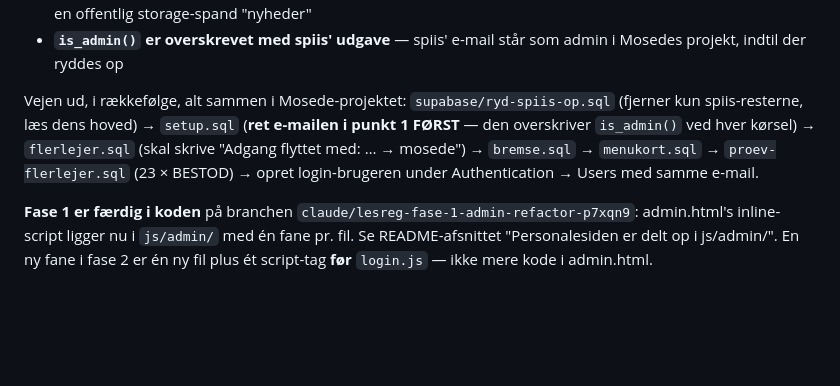
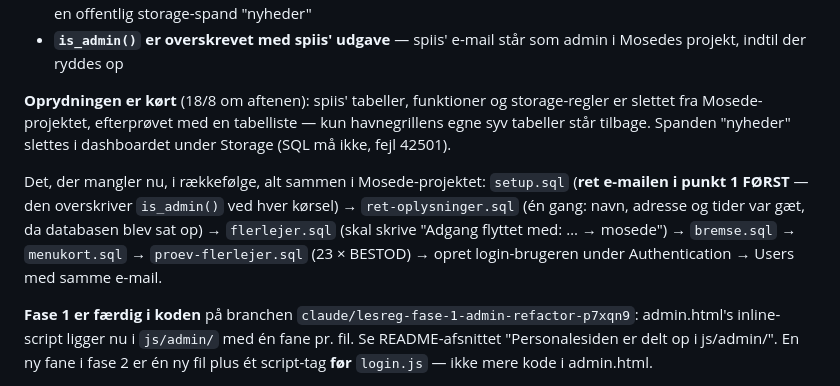
Before and after one commit to Gersel1233/mosedehavnegrill, a Markdown page: CLAUDE.md, the part around the change. Drawn GitHub-style; blank space fills up the shorter version.

Commit message:
CLAUDE.md: oprydningen er kørt og efterprøvet – SQL-rækkefølgen mangler
Tabellisten i Mosede-projektet viser kun havnegrillens egne syv
tabeller. ret-oplysninger.sql er føjet til rækkefølgen: databasen
blev sat op før navn, adresse og tider blev bekræftet, og setup.sql
rører med vilje ikke rækker der allerede står der.

Co-Authored-By: Claude Fable 5 <noreply@anthropic.com>
Claude-Session: https://claude.ai/code/session_01CK7mH891D73gKLu9Z3SX3t

```diff
--- a/CLAUDE.md
+++ b/CLAUDE.md
@@ -96,13 +96,18 @@ Tilstanden i Mosedes database er derfor:
 - **`is_admin()` er overskrevet med spiis' udgave** — spiis' e-mail står
   som admin i Mosedes projekt, indtil der ryddes op
 
-Vejen ud, i rækkefølge, alt sammen i Mosede-projektet:
-`supabase/ryd-spiis-op.sql` (fjerner kun spiis-resterne, læs dens hoved)
-→ `setup.sql` (**ret e-mailen i punkt 1 FØRST** — den overskriver
-`is_admin()` ved hver kørsel) → `flerlejer.sql` (skal skrive "Adgang
-flyttet med: … → mosede") → `bremse.sql` → `menukort.sql` →
-`proev-flerlejer.sql` (23 × BESTOD) → opret login-brugeren under
-Authentication → Users med samme e-mail.
+**Oprydningen er kørt** (18/8 om aftenen): spiis' tabeller, funktioner og
+storage-regler er slettet fra Mosede-projektet, efterprøvet med en
+tabelliste — kun havnegrillens egne syv tabeller står tilbage. Spanden
+"nyheder" slettes i dashboardet under Storage (SQL må ikke, fejl 42501).
+
+Det, der mangler nu, i rækkefølge, alt sammen i Mosede-projektet:
+`setup.sql` (**ret e-mailen i punkt 1 FØRST** — den overskriver
+`is_admin()` ved hver kørsel) → `ret-oplysninger.sql` (én gang: navn,
+adresse og tider var gæt, da databasen blev sat op) → `flerlejer.sql`
+(skal skrive "Adgang flyttet med: … → mosede") → `bremse.sql` →
+`menukort.sql` → `proev-flerlejer.sql` (23 × BESTOD) → opret
+login-brugeren under Authentication → Users med samme e-mail.
 
 **Fase 1 er færdig i koden** på branchen
 `claude/lesreg-fase-1-admin-refactor-p7xqn9`: admin.html's inline-script
```
